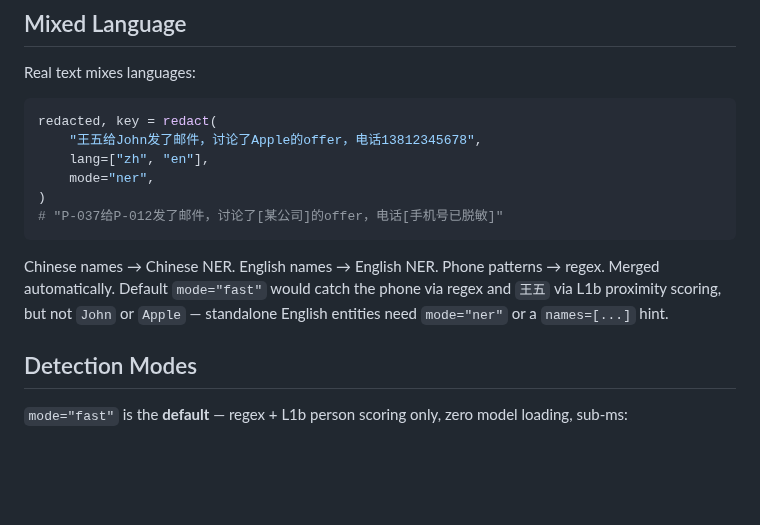
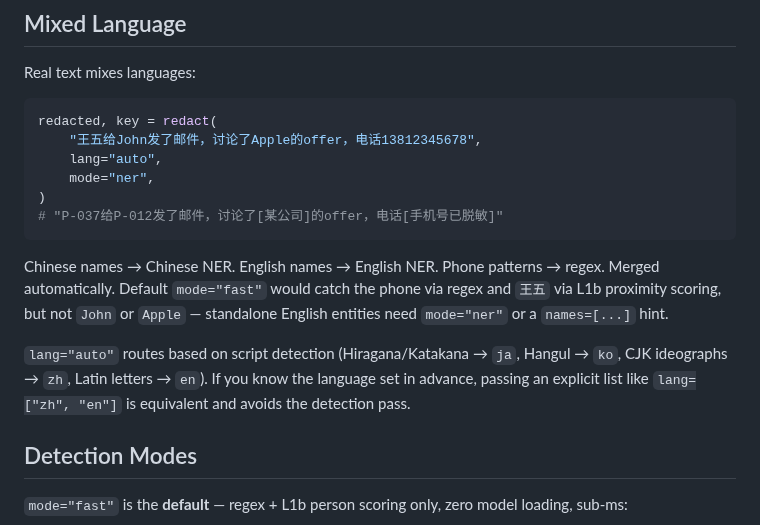
Before and after one commit to wan9yu/argus-redact, a Markdown page: docs/getting-started.md, the part around the change. Drawn GitHub-style; blank space fills up the shorter version.

Commit message:
docs: document lang="auto" in api-reference and getting-started
api-reference.md: lang parameter row extended with description of auto-routing
(script-based detection rules + fallback behavior).

getting-started.md: Mixed Language section now uses lang="auto" as the
recommended form (replacing explicit lang=["zh","en"]) with a note that
both forms are equivalent when the user knows the language set in advance.

````diff
--- a/docs/getting-started.md
+++ b/docs/getting-started.md
@@ -139,13 +139,15 @@ Real text mixes languages:
 ```python
 redacted, key = redact(
     "王五给John发了邮件，讨论了Apple的offer，电话13812345678",
-    lang=["zh", "en"],
+    lang="auto",
     mode="ner",
 )
 # "P-037给P-012发了邮件，讨论了[某公司]的offer，电话[手机号已脱敏]"
 ```
 
 Chinese names → Chinese NER. English names → English NER. Phone patterns → regex. Merged automatically. Default `mode="fast"` would catch the phone via regex and `王五` via L1b proximity scoring, but not `John` or `Apple` — standalone English entities need `mode="ner"` or a `names=[...]` hint.
+
+`lang="auto"` routes based on script detection (Hiragana/Katakana → `ja`, Hangul → `ko`, CJK ideographs → `zh`, Latin letters → `en`). If you know the language set in advance, passing an explicit list like `lang=["zh", "en"]` is equivalent and avoids the detection pass.
 
 ## Detection Modes
 
````
Also changed, not shown: docs/api-reference.md (+1 -1 lines).
